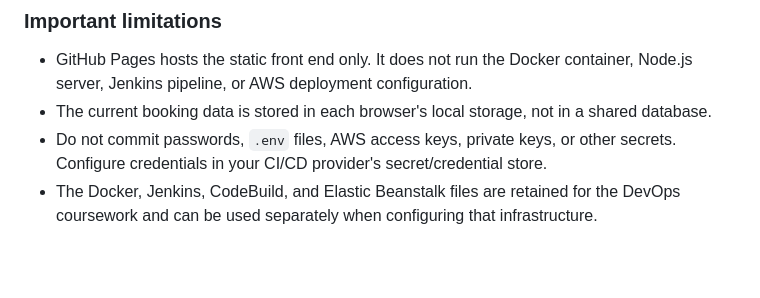
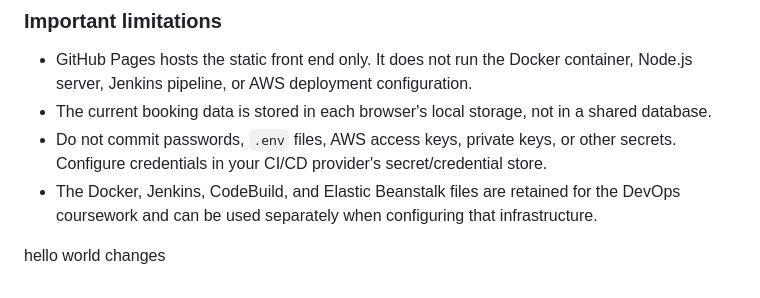
Before and after one commit to reyhan-rai/hotel-reservation, a Markdown page: README.md, the part around the change. Rendered like a GitHub page; blank space fills up the shorter version.

Commit message:
Update README with hello world changes note
Add a note about 'hello world' changes

```diff
--- a/README.md
+++ b/README.md
@@ -150,3 +150,5 @@ If your default branch has a different name, select that branch instead. It can
 - The current booking data is stored in each browser's local storage, not in a shared database.
 - Do not commit passwords, `.env` files, AWS access keys, private keys, or other secrets. Configure credentials in your CI/CD provider's secret/credential store.
 - The Docker, Jenkins, CodeBuild, and Elastic Beanstalk files are retained for the DevOps coursework and can be used separately when configuring that infrastructure.
+
+hello world changes
```
